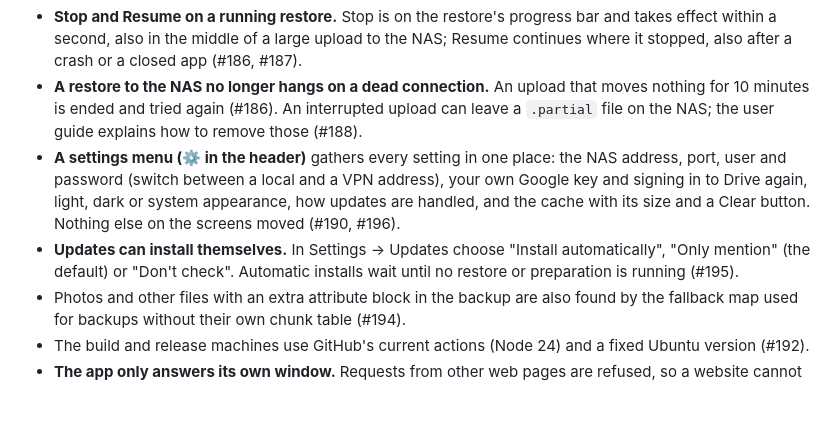
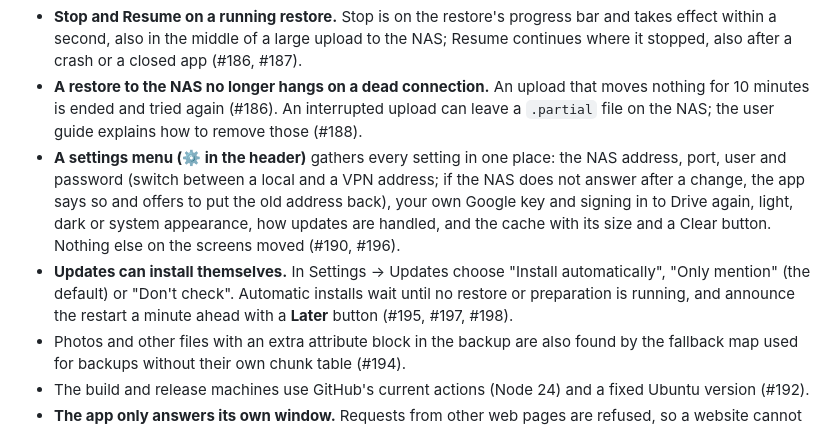
Before and after one commit to Niels-van-Haren-Holding-B-V/callido-restore, a Markdown page: .github/RELEASE_NOTES.md, the part around the change. GitHub-like rendering; blank space fills up the shorter version.

Commit message:
v1.2.0 notes: restart warning with Later, NAS edit message (#197, #198)
Claude-Session: https://claude.ai/code/session_01G64sFTCV6XhG3MctUJJN19

```diff
--- a/.github/RELEASE_NOTES.md
+++ b/.github/RELEASE_NOTES.md
@@ -5,8 +5,8 @@
 - **The app updates itself.** Once a day it checks for a new version and shows "Version X is available · What's new" in the header; **Install now** downloads it, checks it, installs it and restarts (Windows and macOS). Every update is signed with Callido's release key and checked against its published checksum before anything is installed; an update that fails a check is deleted and nothing changes. Only newer versions are accepted. (#178, #180, #181, #183, #185). **This is the first version that can update itself; to get it, install 1.2.0 by hand once.**
 - **Stop and Resume on a running restore.** Stop is on the restore's progress bar and takes effect within a second, also in the middle of a large upload to the NAS; Resume continues where it stopped, also after a crash or a closed app (#186, #187).
 - **A restore to the NAS no longer hangs on a dead connection.** An upload that moves nothing for 10 minutes is ended and tried again (#186). An interrupted upload can leave a `.partial` file on the NAS; the user guide explains how to remove those (#188).
-- **A settings menu (⚙ in the header)** gathers every setting in one place: the NAS address, port, user and password (switch between a local and a VPN address), your own Google key and signing in to Drive again, light, dark or system appearance, how updates are handled, and the cache with its size and a Clear button. Nothing else on the screens moved (#190, #196).
-- **Updates can install themselves.** In Settings → Updates choose "Install automatically", "Only mention" (the default) or "Don't check". Automatic installs wait until no restore or preparation is running (#195).
+- **A settings menu (⚙ in the header)** gathers every setting in one place: the NAS address, port, user and password (switch between a local and a VPN address; if the NAS does not answer after a change, the app says so and offers to put the old address back), your own Google key and signing in to Drive again, light, dark or system appearance, how updates are handled, and the cache with its size and a Clear button. Nothing else on the screens moved (#190, #196).
+- **Updates can install themselves.** In Settings → Updates choose "Install automatically", "Only mention" (the default) or "Don't check". Automatic installs wait until no restore or preparation is running, and announce the restart a minute ahead with a **Later** button (#195, #197, #198).
 - Photos and other files with an extra attribute block in the backup are also found by the fallback map used for backups without their own chunk table (#194).
 - The build and release machines use GitHub's current actions (Node 24) and a fixed Ubuntu version (#192).
 - **The app only answers its own window.** Requests from other web pages are refused, so a website cannot talk to the app running on your computer (#182, #184, #189).
```
